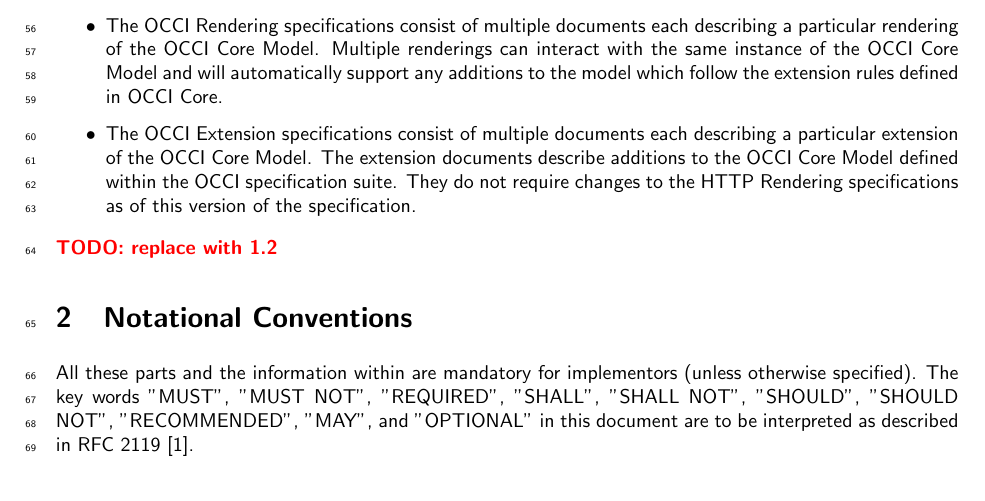
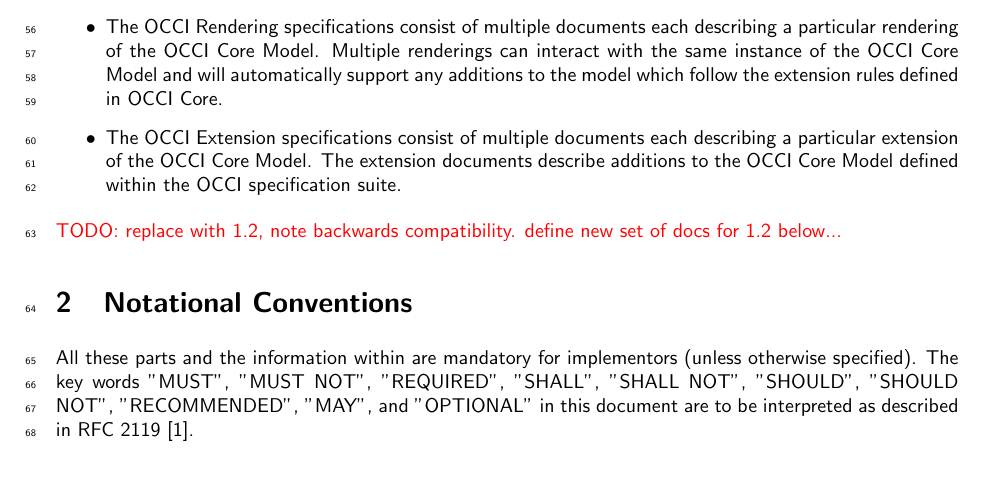
Before and after one commit to occiware/occi-wg, a LaTeX document (json_rendering.tex, which reads include/introduction.tex): part of page 3 of 13, cut so that both start at the same text, the shorter picture padded with empty space. Compiled offline with pdfLaTeX.

Commit message:
todos on introduction

```diff
--- a/include/introduction.tex
+++ b/include/introduction.tex
@@ -26,13 +26,13 @@ the OCCI Renderings and the OCCI Extensions.
  interact with the same instance of the OCCI Core Model and will automatically support
  any additions to the model which follow the extension rules defined in OCCI
  Core.
-\item The OCCI Extension specifications consist of multiple documents each
- describing a particular extension of the OCCI Core Model. The extension documents
- describe additions to the OCCI Core Model defined within the OCCI specification
- suite. They do not require changes to the HTTP Rendering specifications as of this version of the specification.
+\item The OCCI Extension specifications consist of multiple documents
+  each describing a particular extension of the OCCI Core Model. The
+  extension documents describe additions to the OCCI Core Model
+  defined within the OCCI specification suite.
 \end{itemize}
 %
-{\color{red} \textbf{TODO: replace with 1.2}}
+\todo{replace with 1.2, note backwards compatibility. define new set of docs for 1.2 below...}
 
 %The current specification consists of three documents. This
 %specification describes version 1.1 of OCCI. Future releases of OCCI
```
